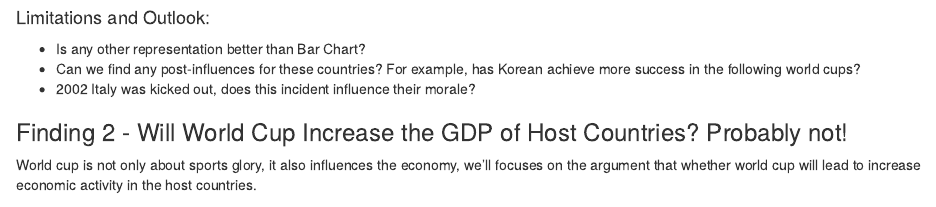
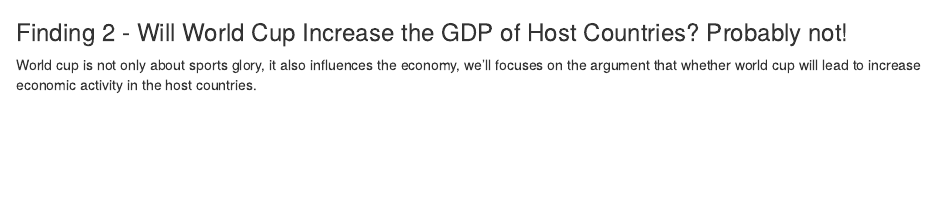
Before and after one commit to bochenw/Viz-Class-project, an R Markdown document (fiz final.Rmd): the page in a window 1100 px wide, from 2580 px down before the commit and from 2630 px down after it. Rendered offline with R 4.5, knitr and Pandoc, with nearby package versions.

Commit message:
Add files via upload

```diff
--- a/fiz final.Rmd
+++ b/fiz final.Rmd
@@ -128,14 +129,6 @@ The result looks impossible, the difficulty for a team to reach such achieve is
 ![](https://github.com/bochenw/picture/blob/master/Screen%20Shot%202018-06-14%20at%201.59.39%20PM.png)
 [Tableau public link](https://public.tableau.com/profile/bochen.wang#!/vizhome/winraterank/Dashboard2)
 
-
-
-
-#### Limitations and Outlook:
-
-+ Is any other representation better than Bar Chart?
-+ Can we find any post-influences for these countries? For example, has Korean achieve more success in the following world cups?
-+ 2002 Italy was kicked out, does this incident influence their morale?
 
 ### Finding 2 - Will World Cup Increase the GDP of Host Countries? Probably not!
 
```
Also changed, not shown: fiz final.Rmd (1 more changed lines).
